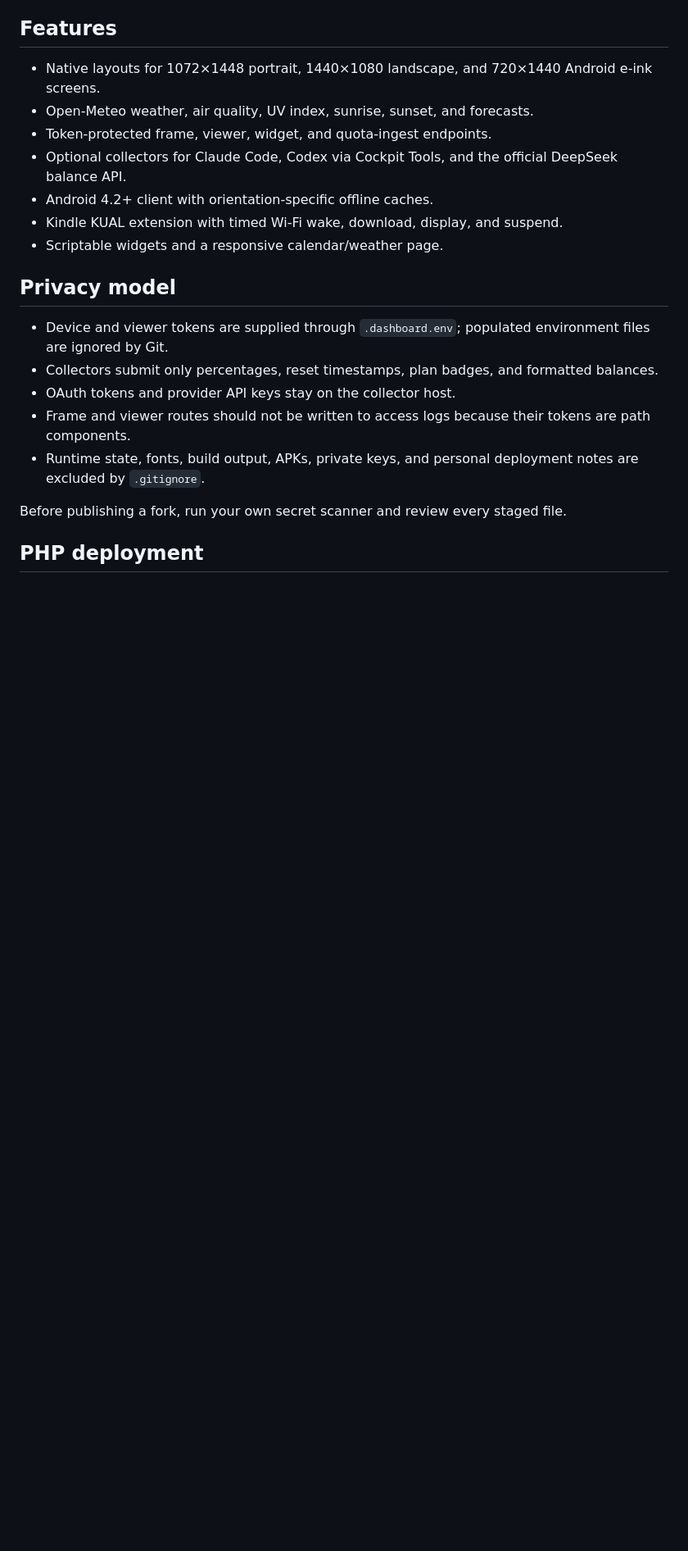
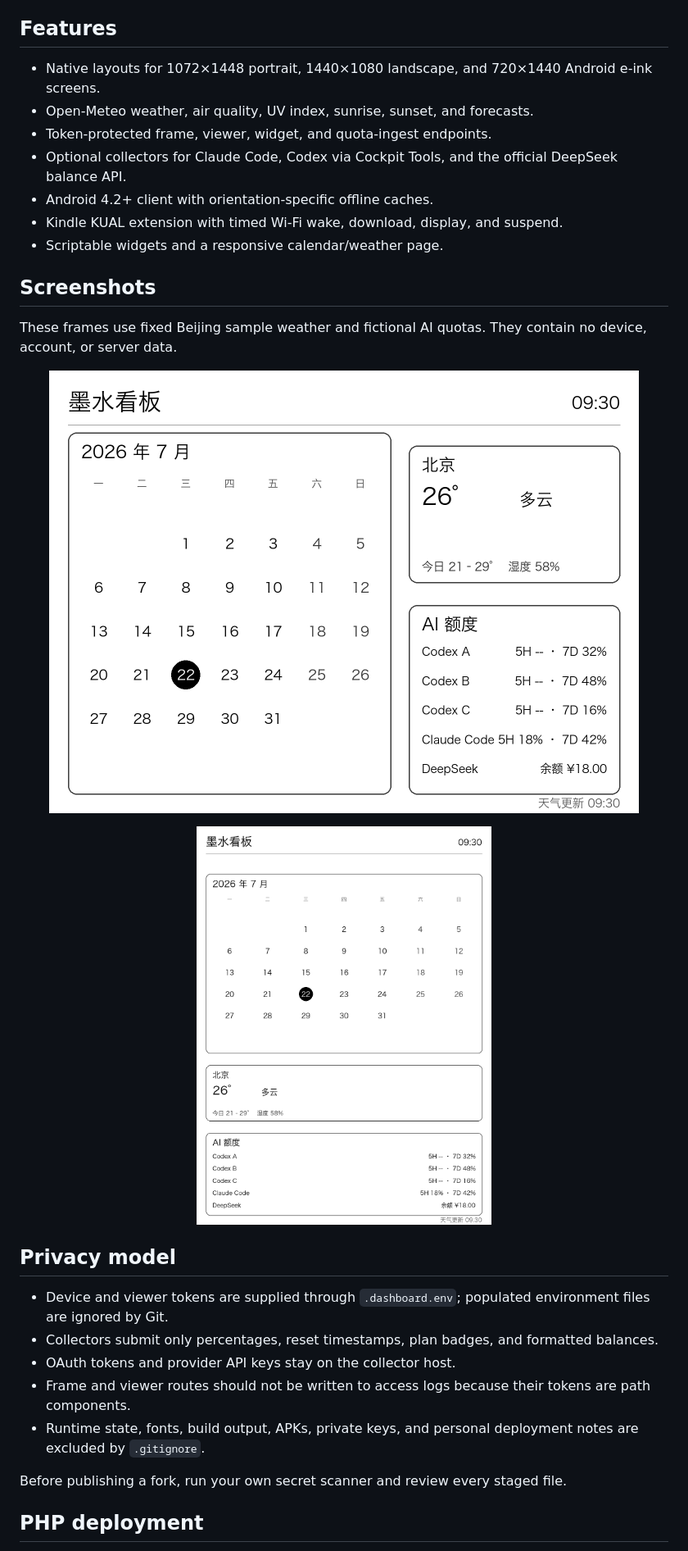
Before and after one commit to sep1107/remote-eink-dashboard, a Markdown page: README.md, the part around the change. Shown: that part at 82% size. Drawn GitHub-style; pictures changed too: docs/screenshots/landscape.png (added), docs/screenshots/portrait.png (added); blank space fills up the shorter version.

Commit message:
Add anonymized dashboard screenshots

```diff
--- a/README.md
+++ b/README.md
@@ -11,6 +11,18 @@ A self-hosted dashboard for Kindle and Android e-ink devices. It renders low-fre
 - Android 4.2+ client with orientation-specific offline caches.
 - Kindle KUAL extension with timed Wi-Fi wake, download, display, and suspend.
 - Scriptable widgets and a responsive calendar/weather page.
+
+## Screenshots
+
+These frames use fixed Beijing sample weather and fictional AI quotas. They contain no device, account, or server data.
+
+<p align="center">
+  <img src="docs/screenshots/landscape.png" alt="Landscape e-ink dashboard sample" width="720">
+</p>
+
+<p align="center">
+  <img src="docs/screenshots/portrait.png" alt="Portrait e-ink dashboard sample" width="360">
+</p>
 
 ## Privacy model
 
```
